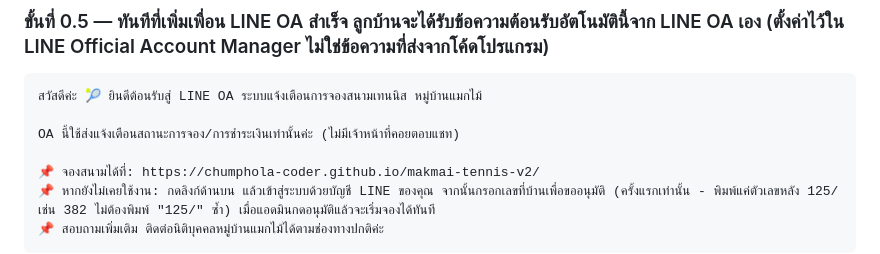
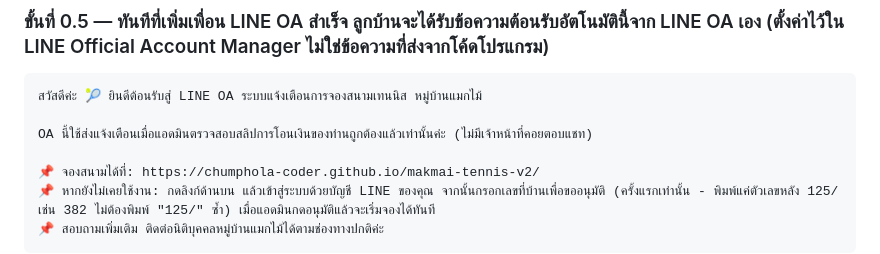
Before and after one commit to chumphola-coder/makmai-tennis-v2, a Markdown page: คู่มือการใช้งานโปรแกรมจองสนามเทนนิส.md, the part around the change. Rendered like a GitHub page.

Commit message:
docs: clarify LINE OA greeting message text - OA notifies specifically when admin verifies the uploaded payment slip, not a vague 'booking/payment status' description

````diff
--- a/คู่มือการใช้งานโปรแกรมจองสนามเทนนิส.md
+++ b/คู่มือการใช้งานโปรแกรมจองสนามเทนนิส.md
@@ -151,7 +151,7 @@ flowchart TD
 ```
 สวัสดีค่ะ 🎾 ยินดีต้อนรับสู่ LINE OA ระบบแจ้งเตือนการจองสนามเทนนิส หมู่บ้านแมกไม้
 
-OA นี้ใช้ส่งแจ้งเตือนสถานะการจอง/การชำระเงินเท่านั้นค่ะ (ไม่มีเจ้าหน้าที่คอยตอบแชท)
+OA นี้ใช้ส่งแจ้งเตือนเมื่อแอดมินตรวจสอบสลิปการโอนเงินของท่านถูกต้องแล้วเท่านั้นค่ะ (ไม่มีเจ้าหน้าที่คอยตอบแชท)
 
 📌 จองสนามได้ที่: https://chumphola-coder.github.io/makmai-tennis-v2/
 📌 หากยังไม่เคยใช้งาน: กดลิงก์ด้านบน แล้วเข้าสู่ระบบด้วยบัญชี LINE ของคุณ จากนั้นกรอกเลขที่บ้านเพื่อขออนุมัติ (ครั้งแรกเท่านั้น - พิมพ์แค่ตัวเลขหลัง 125/ เช่น 382 ไม่ต้องพิมพ์ "125/" ซ้ำ) เมื่อแอดมินกดอนุมัติแล้วจะเริ่มจองได้ทันที
````
